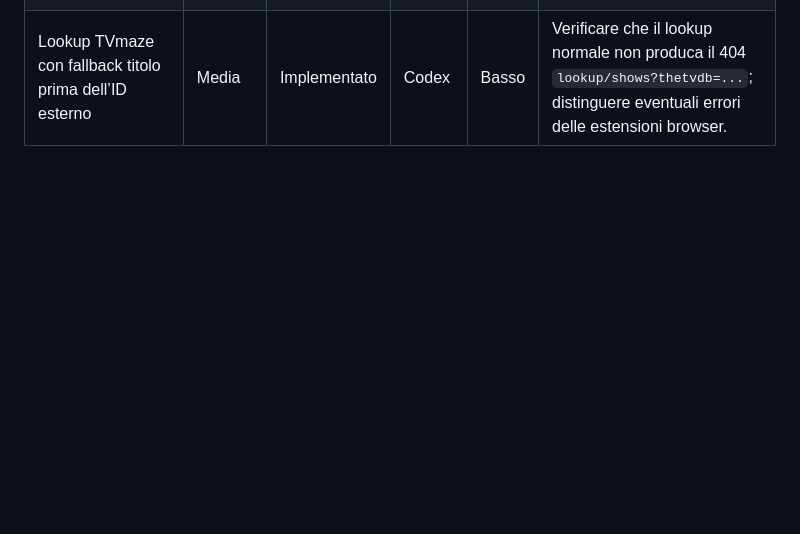
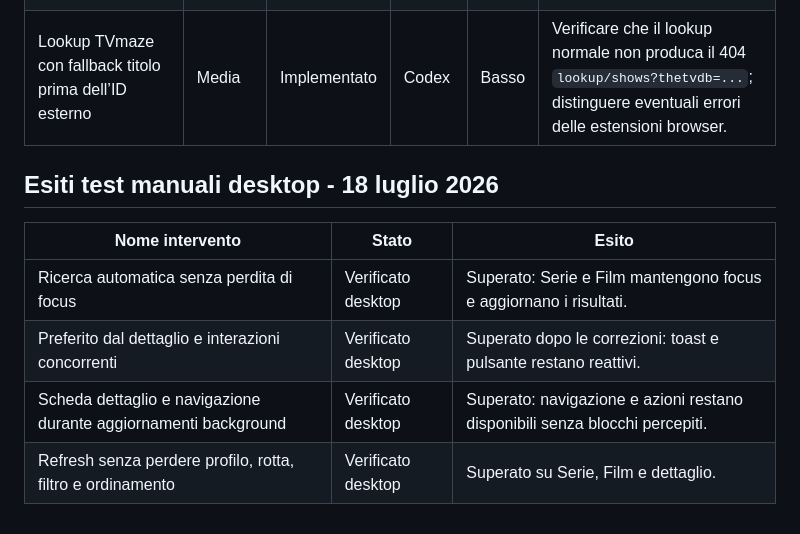
Before and after one commit to danychi1982/watchverse, a Markdown page: docs/specifications/BACKLOG_CLOUD.md, the part around the change. Drawn GitHub-style; blank space fills up the shorter version.

Commit message:
Record manual desktop test results

```diff
--- a/docs/specifications/BACKLOG_CLOUD.md
+++ b/docs/specifications/BACKLOG_CLOUD.md
@@ -596,3 +596,12 @@ Le correzioni seguenti sono state implementate, testate con la suite automatica,
 | Preferiti con guardia contro click concorrenti | Alta | Implementato | Codex | Medio | Verificare cambio immediato, toast, persistenza e disponibilità delle altre azioni durante il salvataggio. |
 | Focus e accessibilità del loader | Media | Implementato | Codex | Basso | Controllare che la console non mostri più il warning `aria-hidden` durante l’apertura dettaglio. |
 | Lookup TVmaze con fallback titolo prima dell’ID esterno | Media | Implementato | Codex | Basso | Verificare che il lookup normale non produca il 404 `lookup/shows?thetvdb=...`; distinguere eventuali errori delle estensioni browser. |
+
+## Esiti test manuali desktop - 18 luglio 2026
+
+| Nome intervento | Stato | Esito |
+|---|---|---|
+| Ricerca automatica senza perdita di focus | Verificato desktop | Superato: Serie e Film mantengono focus e aggiornano i risultati. |
+| Preferito dal dettaglio e interazioni concorrenti | Verificato desktop | Superato dopo le correzioni: toast e pulsante restano reattivi. |
+| Scheda dettaglio e navigazione durante aggiornamenti background | Verificato desktop | Superato: navigazione e azioni restano disponibili senza blocchi percepiti. |
+| Refresh senza perdere profilo, rotta, filtro e ordinamento | Verificato desktop | Superato su Serie, Film e dettaglio. |
```
